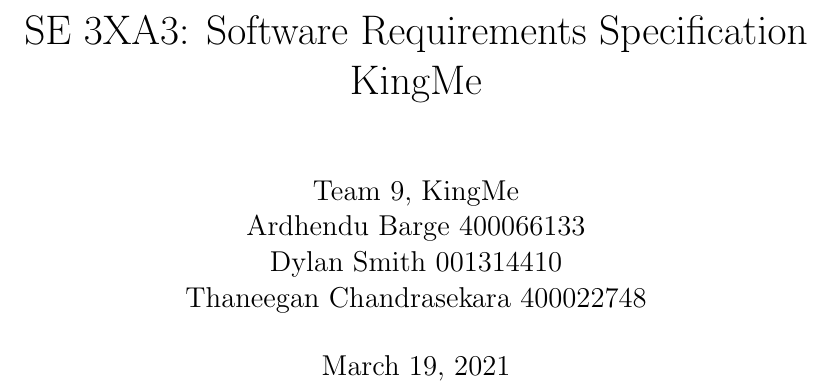
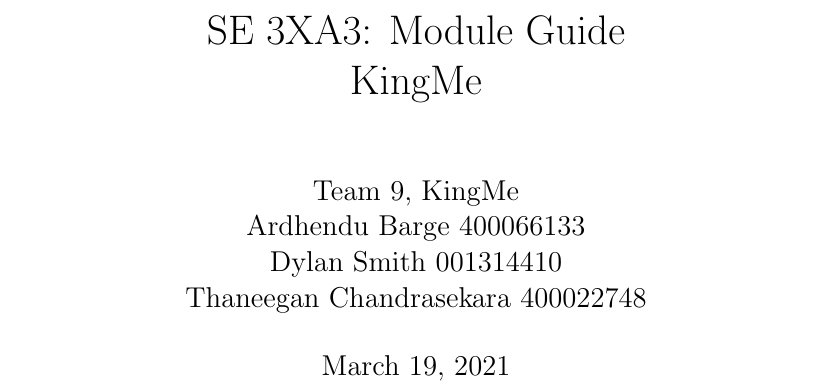
Before and after one commit to DylanSmithSE/3xa3-g09-2021, a LaTeX document (BlankProjectTemplate/Doc/Design/MG/MG.tex): part of page 1 of 9, cut at the place of the change. Compiled offline with pdfLaTeX.

Commit message:
Update MG.tex

```diff
--- a/BlankProjectTemplate/Doc/Design/MG/MG.tex
+++ b/BlankProjectTemplate/Doc/Design/MG/MG.tex
@@ -29,7 +29,7 @@
 \newcommand{\mthemnum}{M\themnum}
 \newcommand{\mref}[1]{M\ref{#1}}
 
-\title{SE 3XA3: Software Requirements Specification\\KingMe}
+\title{SE 3XA3: Module Guide\\KingMe}
 
 \author{Team 9, KingMe
 		\\ Ardhendu Barge 400066133
```
